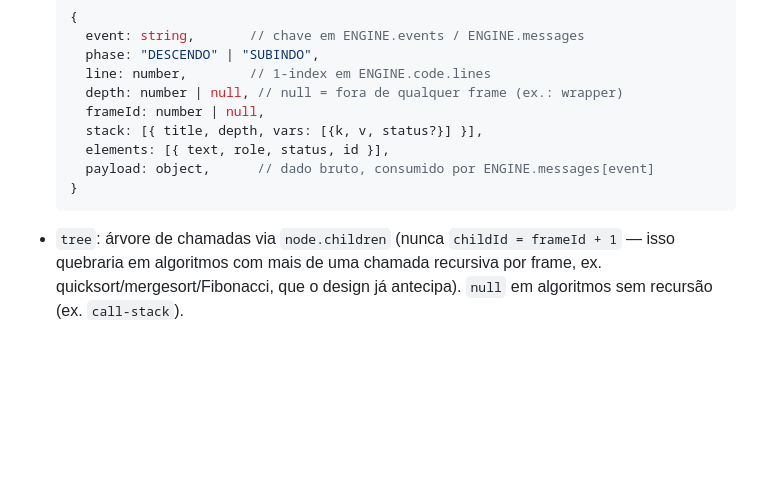
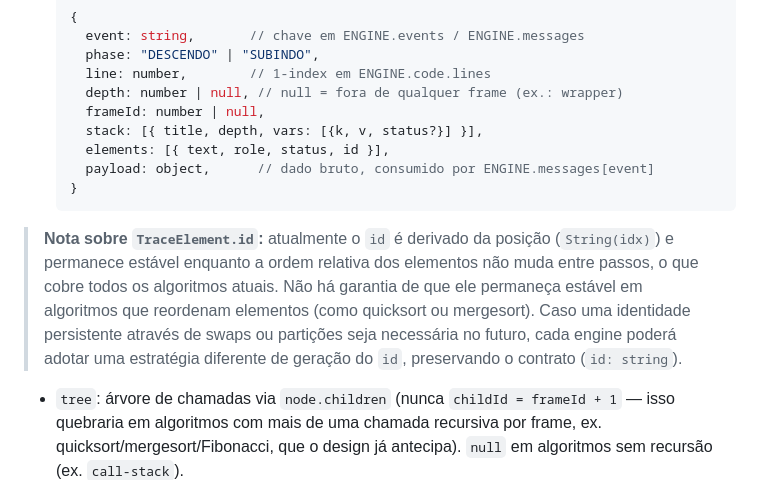
Before and after one commit to joaofelipegalvao/algorithm-visualizer, a Markdown page: docs/ENGINE.md, the part around the change. GitHub-like rendering; blank space fills up the shorter version.

Commit message:
docs(engine): document TraceElement.id semantics

````diff
--- a/docs/ENGINE.md
+++ b/docs/ENGINE.md
@@ -138,6 +138,15 @@ pelo schema). Devolve:
   }
   ```
 
+> **Nota sobre `TraceElement.id`:** atualmente o `id` é derivado da
+> posição (`String(idx)`) e permanece estável enquanto a ordem
+> relativa dos elementos não muda entre passos, o que cobre todos os
+> algoritmos atuais. Não há garantia de que ele permaneça estável em
+> algoritmos que reordenam elementos (como quicksort ou mergesort).
+> Caso uma identidade persistente através de swaps ou partições seja
+> necessária no futuro, cada engine poderá adotar uma estratégia
+> diferente de geração do `id`, preservando o contrato (`id: string`).
+
 - `tree`: árvore de chamadas via `node.children` (nunca `childId =
 frameId + 1` — isso quebraria em algoritmos com mais de uma chamada
   recursiva por frame, ex. quicksort/mergesort/Fibonacci, que o design
````
